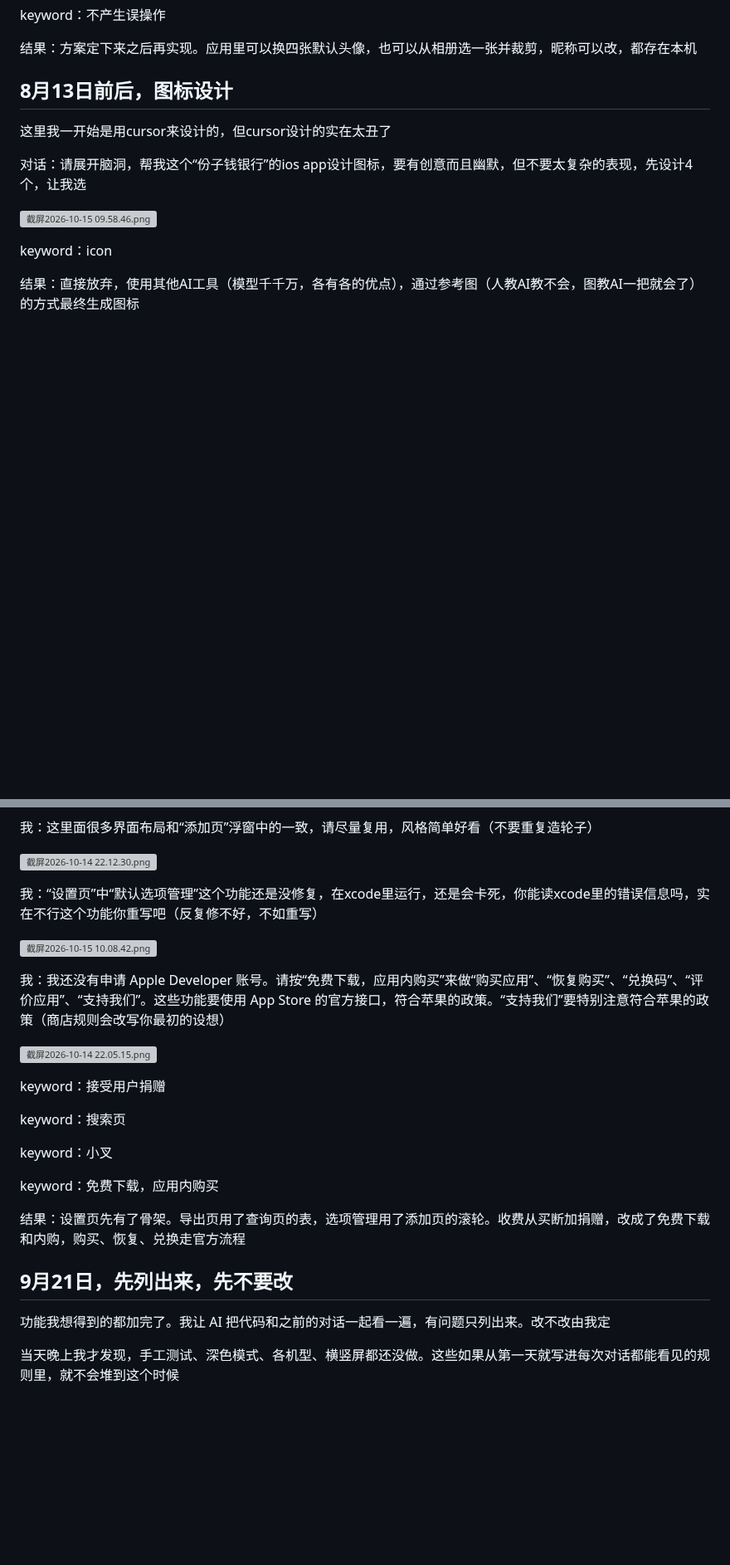
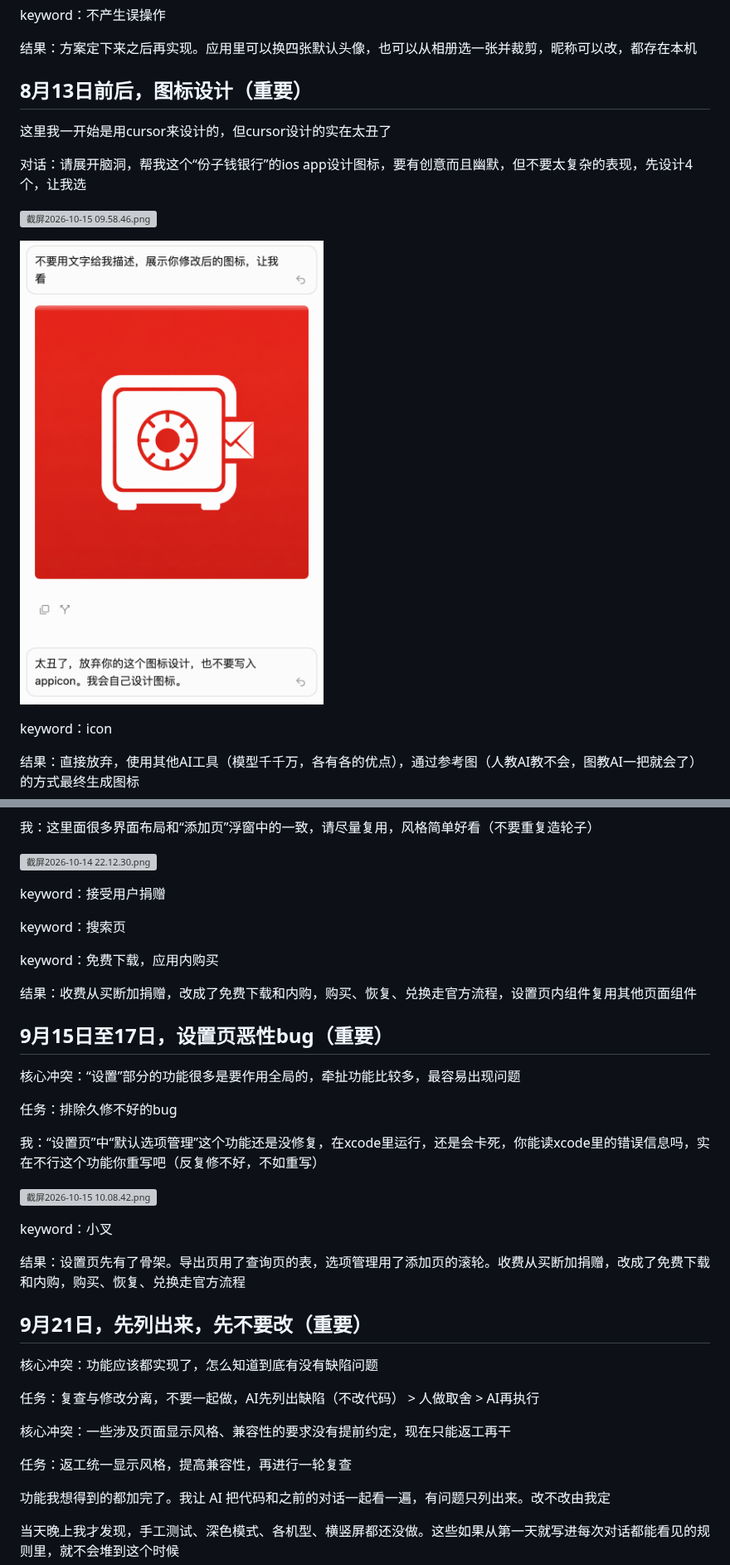
Before and after one commit to xray1224/AI-Coding-Guide-IOS-APP, a Markdown page: AI Coding保姆级指引（IOS移动应用）.md, 2 parts joined by grey strips. Shown at 83% size. Drawn GitHub-style; pictures changed too: images/ai-coding-ios/截屏2026-10-15 17.05.50.png (added); blank space fills up the shorter version; grey boxes are pictures that could not be loaded.

```diff
--- a/AI Coding保姆级指引（IOS移动应用）.md
+++ b/AI Coding保姆级指引（IOS移动应用）.md
@@ -180,13 +184,15 @@ keyword：不产生误操作
 
 结果：方案定下来之后再实现。应用里可以换四张默认头像，也可以从相册选一张并裁剪，昵称可以改，都存在本机
 
-## 8月13日前后，图标设计
+## 8月13日前后，图标设计（重要）
 
 这里我一开始是用cursor来设计的，但cursor设计的实在太丑了
 
 对话：请展开脑洞，帮我这个“份子钱银行”的ios app设计图标，要有创意而且幽默，但不要太复杂的表现，先设计4个，让我选
 
 ![截屏2026-10-15 09.58.46.png](images/ai-coding-ios/截屏2026-10-15%2009.58.46.png)
+
+![截屏2026-10-15 17.05.50.png](images/ai-coding-ios/截屏2026-10-15%2017.05.50.png)
 
 keyword：icon
 
@@ -256,25 +274,37 @@ keyword：两端对齐
 
 ![截屏2026-10-14 22.12.30.png](images/ai-coding-ios/截屏2026-10-14%2022.12.30.png)
 
+keyword：接受用户捐赠
+
+keyword：搜索页
+
+keyword：免费下载，应用内购买
+
+结果：收费从买断加捐赠，改成了免费下载和内购，购买、恢复、兑换走官方流程，设置页内组件复用其他页面组件
+
+## 9月15日至17日，设置页恶性bug（重要）
+
+核心冲突：“设置”部分的功能很多是要作用全局的，牵扯功能比较多，最容易出现问题
+
+任务：排除久修不好的bug
+
 我：“设置页”中“默认选项管理”这个功能还是没修复，在xcode里运行，还是会卡死，你能读xcode里的错误信息吗，实在不行这个功能你重写吧（反复修不好，不如重写）
 
 ![截屏2026-10-15 10.08.42.png](images/ai-coding-ios/截屏2026-10-15%2010.08.42.png)
 
-我：我还没有申请 Apple Developer 账号。请按“免费下载，应用内购买”来做“购买应用”、“恢复购买”、“兑换码”、“评价应用”、“支持我们”。这些功能要使用 App Store 的官方接口，符合苹果的政策。“支持我们”要特别注意符合苹果的政策（商店规则会改写你最初的设想）
-
-![截屏2026-10-14 22.05.15.png](images/ai-coding-ios/截屏2026-10-14%2022.05.15.png)
-
-keyword：接受用户捐赠
-
-keyword：搜索页
-
 keyword：小叉
-
-keyword：免费下载，应用内购买
 
 结果：设置页先有了骨架。导出页用了查询页的表，选项管理用了添加页的滚轮。收费从买断加捐赠，改成了免费下载和内购，购买、恢复、兑换走官方流程
 
-## 9月21日，先列出来，先不要改
+## 9月21日，先列出来，先不要改（重要）
+
+核心冲突：功能应该都实现了，怎么知道到底有没有缺陷问题
+
+任务：复查与修改分离，不要一起做，AI先列出缺陷（不改代码） > 人做取舍 > AI再执行
+
+核心冲突：一些涉及页面显示风格、兼容性的要求没有提前约定，现在只能返工再干
+
+任务：返工统一显示风格，提高兼容性，再进行一轮复查
 
 功能我想得到的都加完了。我让 AI 把代码和之前的对话一起看一遍，有问题只列出来。改不改由我定
 
```
Also changed, not shown: other parts of AI Coding保姆级指引（IOS移动应用）.md (+26 -6 lines).
